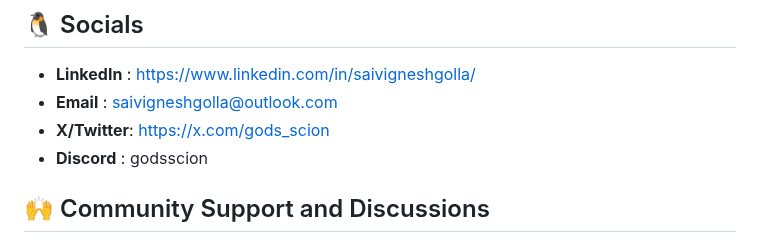
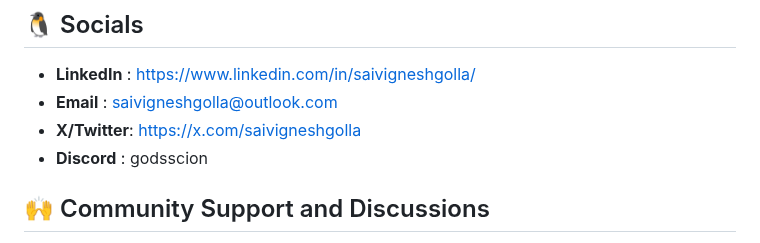
Before and after one commit to GodsScion/Auto_job_applier_linkedIn, a Markdown page: README.md, the part around the change. Rendered like a GitHub page.

```diff
--- a/README.md
+++ b/README.md
@@ -398,7 +398,7 @@ See [AGPLv3 LICENSE](LICENSE) for more info.
 ## 🐧 Socials
 - **LinkedIn** : https://www.linkedin.com/in/saivigneshgolla/
 - **Email**    : saivigneshgolla@outlook.com
-- **X/Twitter**: https://x.com/gods_scion
+- **X/Twitter**: https://x.com/saivigneshgolla
 - **Discord**  : godsscion
 
 
```
